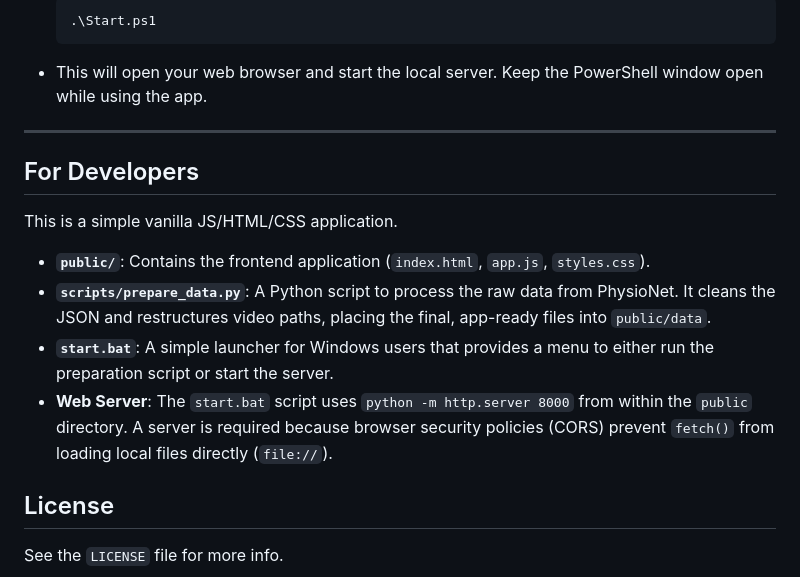
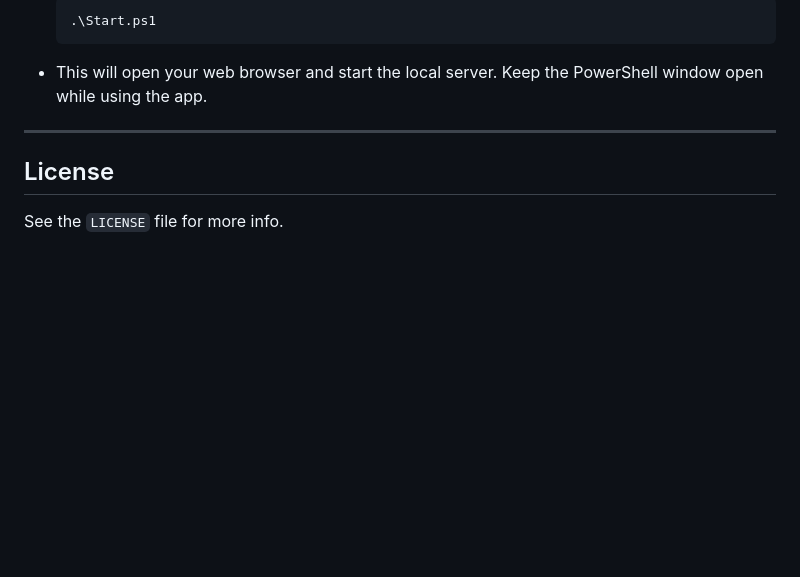
Before and after one commit to FarhadGSRX/MIMIC-IV-Echo-QuizApp, a Markdown page: README.md, the part around the change. Rendered like a GitHub page; blank space fills up the shorter version.

Commit message:
Update README.md
Removed outdated Developers section

```diff
--- a/README.md
+++ b/README.md
@@ -64,15 +64,6 @@ The script will handle extracting the files, organizing them into the `data/` fo
 
 ---
 
-## For Developers
-
-This is a simple vanilla JS/HTML/CSS application.
-
-*   **`public/`**: Contains the frontend application (`index.html`, `app.js`, `styles.css`).
-*   **`scripts/prepare_data.py`**: A Python script to process the raw data from PhysioNet. It cleans the JSON and restructures video paths, placing the final, app-ready files into `public/data`.
-*   **`start.bat`**: A simple launcher for Windows users that provides a menu to either run the preparation script or start the server.
-*   **Web Server**: The `start.bat` script uses `python -m http.server 8000` from within the `public` directory. A server is required because browser security policies (CORS) prevent `fetch()` from loading local files directly (`file://`).
-
 ## License
 See the `LICENSE` file for more info.
 
```
